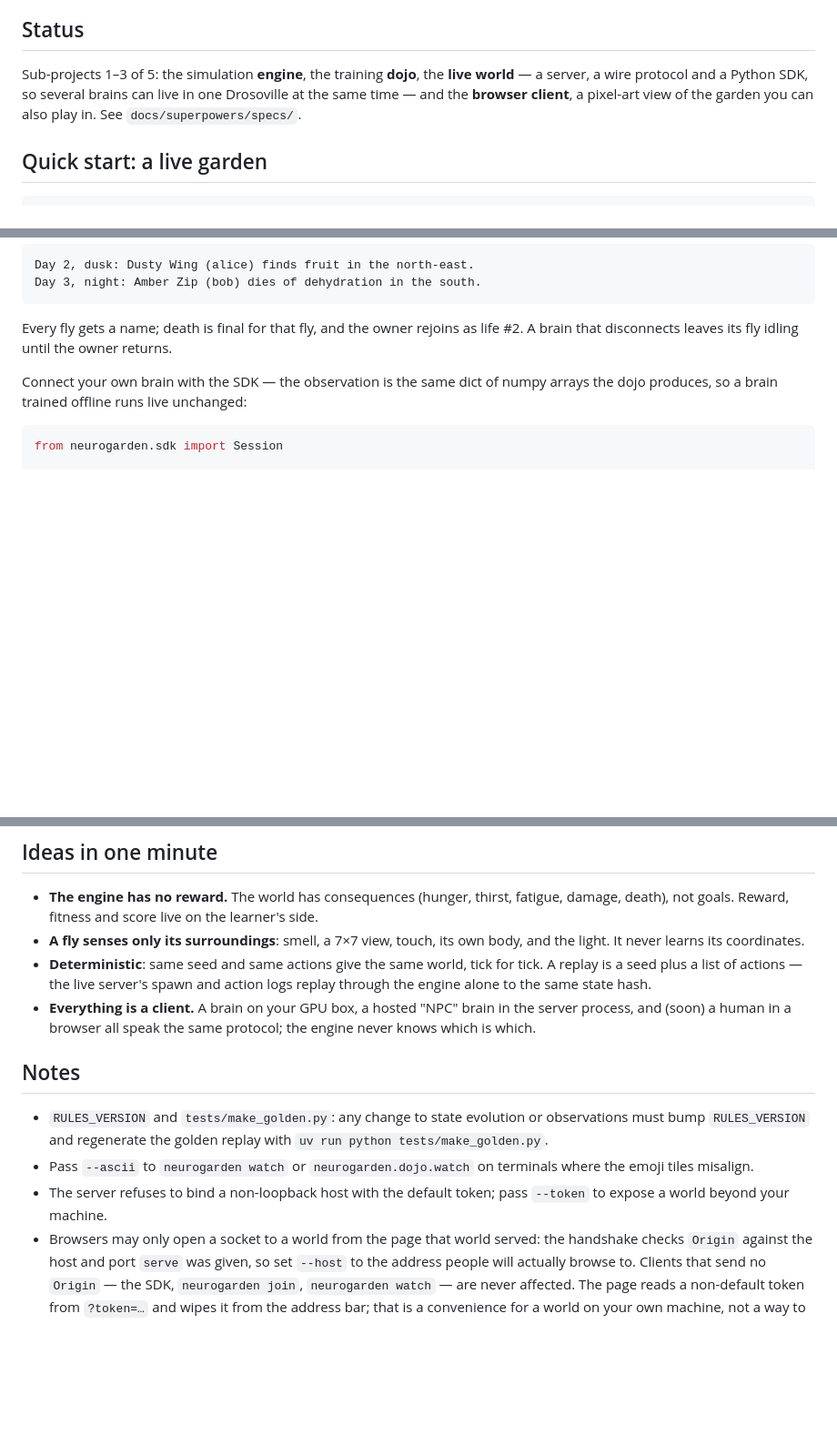
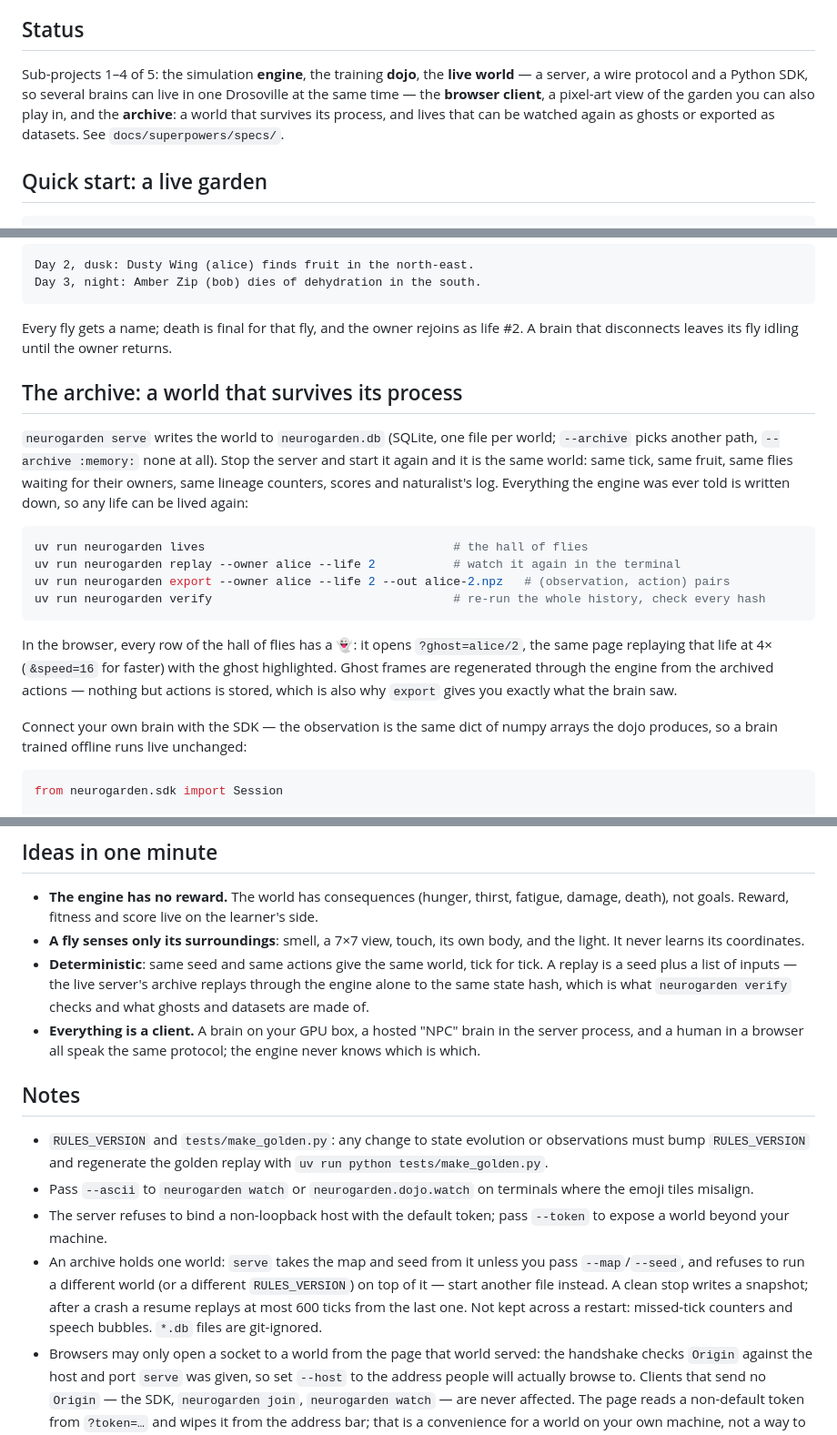
Before and after one commit to vortom/neurogarden, a Markdown page: README.md, 3 parts joined by grey strips. Shown at 91% size. Drawn GitHub-style; blank space fills up the shorter version.

Commit message:
docs: the archive, ghosts and the new commands in the README
Co-Authored-By: Claude Fable 5.1 <noreply@anthropic.com>

````diff
--- a/README.md
+++ b/README.md
@@ -14,10 +14,12 @@ The first world is **Drosoville**.
 
 ## Status
 
-Sub-projects 1–3 of 5: the simulation **engine**, the training **dojo**, the
+Sub-projects 1–4 of 5: the simulation **engine**, the training **dojo**, the
 **live world** — a server, a wire protocol and a Python SDK, so several brains
-can live in one Drosoville at the same time — and the **browser client**, a
-pixel-art view of the garden you can also play in. See `docs/superpowers/specs/`.
+can live in one Drosoville at the same time — the **browser client**, a
+pixel-art view of the garden you can also play in, and the **archive**: a world
+that survives its process, and lives that can be watched again as ghosts or
+exported as datasets. See `docs/superpowers/specs/`.
 
 ## Quick start: a live garden
 
@@ -46,6 +48,28 @@ Day 3, night: Amber Zip (bob) dies of dehydration in the south.
 
 Every fly gets a name; death is final for that fly, and the owner rejoins as life
 #2. A brain that disconnects leaves its fly idling until the owner returns.
+
+## The archive: a world that survives its process
+
+`neurogarden serve` writes the world to `neurogarden.db` (SQLite, one file per
+world; `--archive` picks another path, `--archive :memory:` none at all). Stop
+the server and start it again and it is the same world: same tick, same fruit,
+same flies waiting for their owners, same lineage counters, scores and
+naturalist's log. Everything the engine was ever told is written down, so any
+life can be lived again:
+
+```bash
+uv run neurogarden lives                                   # the hall of flies
+uv run neurogarden replay --owner alice --life 2           # watch it again in the terminal
+uv run neurogarden export --owner alice --life 2 --out alice-2.npz   # (observation, action) pairs
+uv run neurogarden verify                                  # re-run the whole history, check every hash
+```
+
+In the browser, every row of the hall of flies has a 👻: it opens
+`?ghost=alice/2`, the same page replaying that life at 4× (`&speed=16` for
+faster) with the ghost highlighted. Ghost frames are regenerated through the
+engine from the archived actions — nothing but actions is stored, which is also
+why `export` gives you exactly what the brain saw.
 
 Connect your own brain with the SDK — the observation is the same dict of numpy
 arrays the dojo produces, so a brain trained offline runs live unchanged:
@@ -91,11 +115,12 @@ obs, reward, terminated, truncated, info = env.step(env.action_space.sample())
 - **A fly senses only its surroundings**: smell, a 7×7 view, touch, its own
   body, and the light. It never learns its coordinates.
 - **Deterministic**: same seed and same actions give the same world, tick for
-  tick. A replay is a seed plus a list of actions — the live server's spawn and
-  action logs replay through the engine alone to the same state hash.
+  tick. A replay is a seed plus a list of inputs — the live server's archive
+  replays through the engine alone to the same state hash, which is what
+  `neurogarden verify` checks and what ghosts and datasets are made of.
 - **Everything is a client.** A brain on your GPU box, a hosted "NPC" brain in
-  the server process, and (soon) a human in a browser all speak the same
-  protocol; the engine never knows which is which.
+  the server process, and a human in a browser all speak the same protocol; the
+  engine never knows which is which.
 
 ## Notes
 
@@ -106,6 +131,12 @@ obs, reward, terminated, truncated, info = env.step(env.action_space.sample())
   where the emoji tiles misalign.
 - The server refuses to bind a non-loopback host with the default token; pass
   `--token` to expose a world beyond your machine.
+- An archive holds one world: `serve` takes the map and seed from it unless you
+  pass `--map`/`--seed`, and refuses to run a different world (or a different
+  `RULES_VERSION`) on top of it — start another file instead. A clean stop
+  writes a snapshot; after a crash a resume replays at most 600 ticks from the
+  last one. Not kept across a restart: missed-tick counters and speech bubbles.
+  `*.db` files are git-ignored.
 - Browsers may only open a socket to a world from the page that world served:
   the handshake checks `Origin` against the host and port `serve` was given, so
   set `--host` to the address people will actually browse to. Clients that send
````
